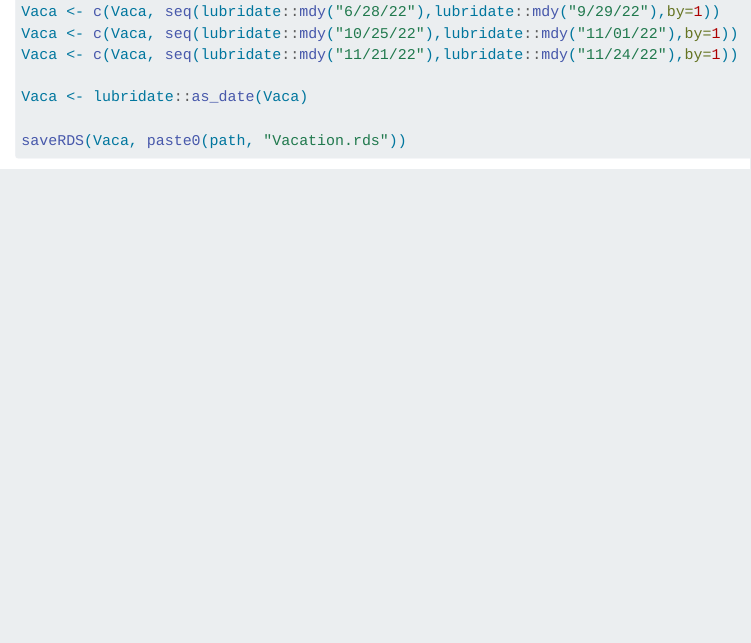
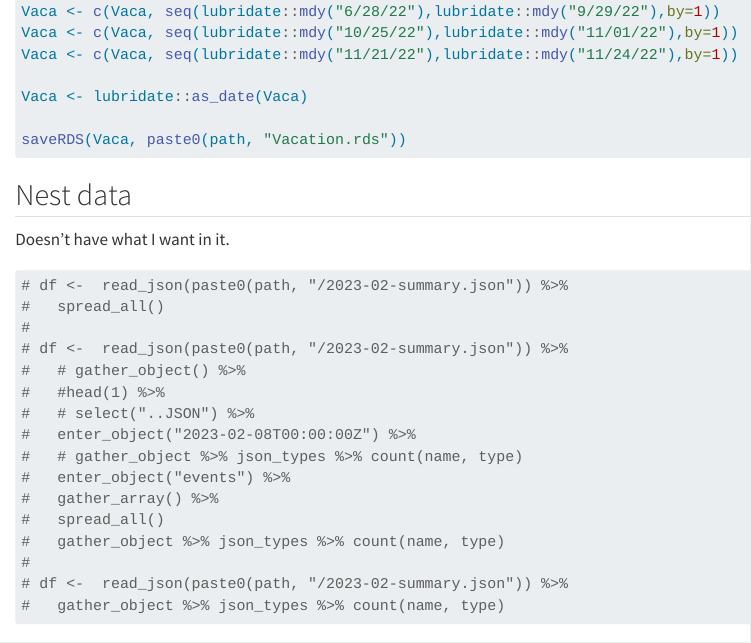
Before and after one commit to alankjackson/Home_solar, a Quarto document (Read_data.qmd): the page in a window 1100 px wide, from 9500 px down before the commit and from 9810 px down after it, so that both start at the same text. Rendered offline with R 4.5, knitr and Pandoc in place of Quarto, with nearby package versions; some code elsewhere in the file could not run offline.

Commit message:
Abortive effort with Nest data.

````diff
--- a/Read_data.qmd
+++ b/Read_data.qmd
@@ -392,6 +403,32 @@ saveRDS(Vaca, paste0(path, "Vacation.rds"))
 
 ```
 
+##    Nest data
+
+Doesn't have what I want in it.
+
+```{r nest}
+
+# df <-  read_json(paste0(path, "/2023-02-summary.json")) %>%
+#   spread_all()
+#
+# df <-  read_json(paste0(path, "/2023-02-summary.json")) %>%
+#   # gather_object() %>%
+#   #head(1) %>%
+#   # select("..JSON") %>%
+#   enter_object("2023-02-08T00:00:00Z") %>%
+#   # gather_object %>% json_types %>% count(name, type)
+#   enter_object("events") %>%
+#   gather_array() %>%
+#   spread_all()
+#   gather_object %>% json_types %>% count(name, type)
+#
+# df <-  read_json(paste0(path, "/2023-02-summary.json")) %>%
+#   gather_object %>% json_types %>% count(name, type)
+
+```
+
+
 ## Save our cleaned files
 
 ```{r save}
````
Also changed, not shown: Read_data.qmd (11 more changed lines).
